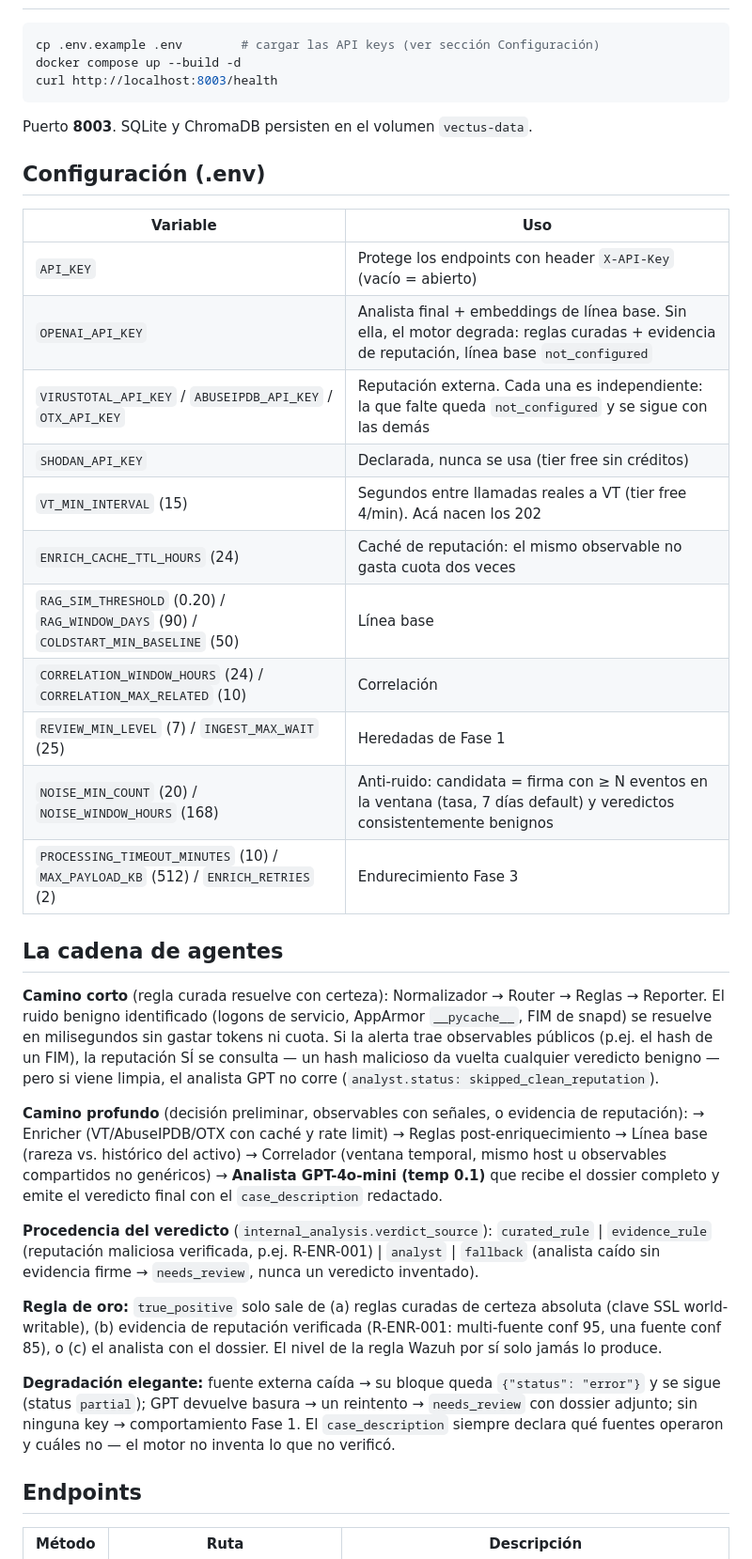
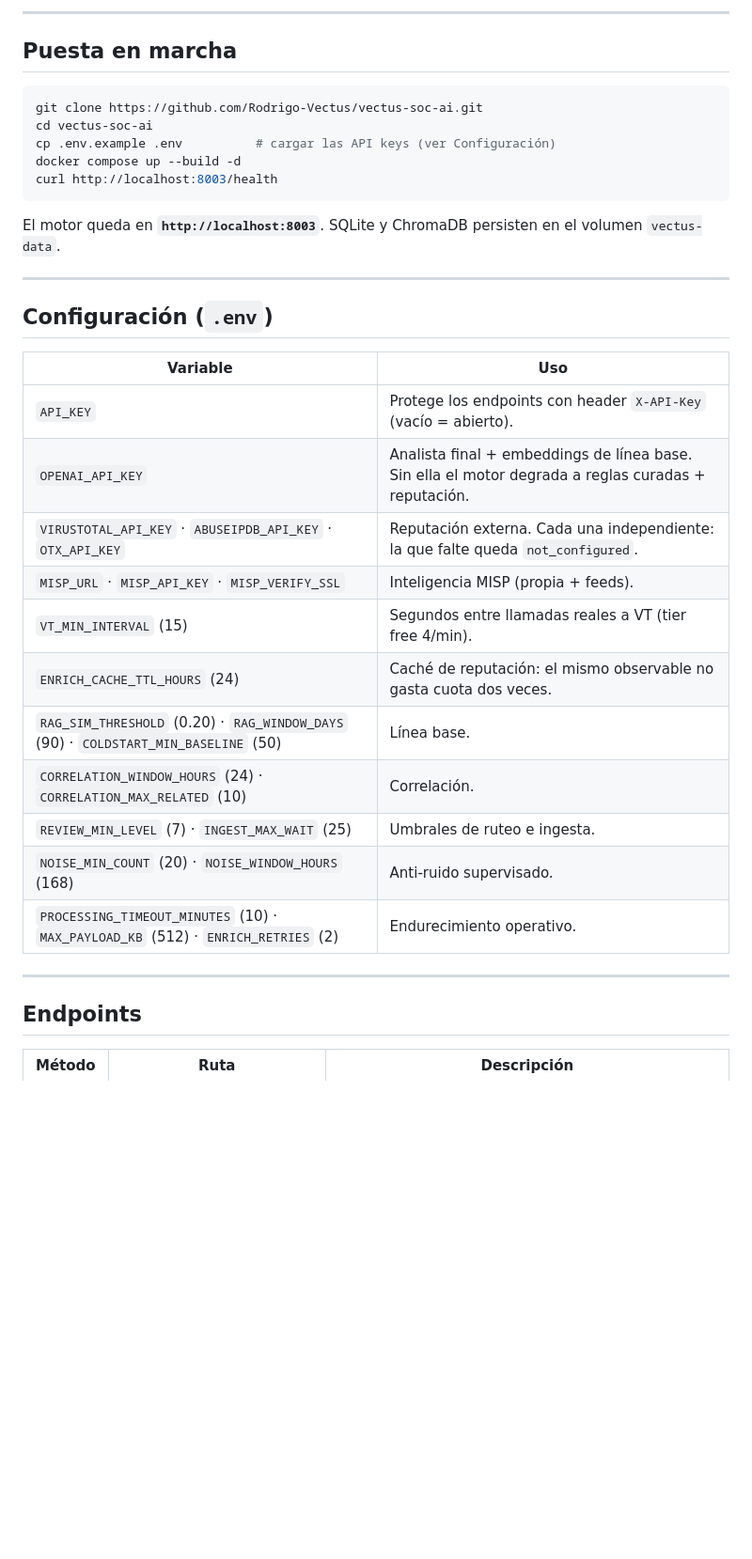
Before and after one commit to Rodrigo-Vectus/vectus-soc-ai, a Markdown page: README.md, the part around one of its changes. Shown at 94% size. Rendered like a GitHub page; blank space fills up the shorter version.

````diff
--- a/README.md
+++ b/README.md
@@ -8,39 +135,36 @@ Motor de inteligencia para SOC: API REST pura, multi-agente, que recibe alertas
+---
+
+## Puesta en marcha
 
 ```bash
-cp .env.example .env        # cargar las API keys (ver sección Configuración)
+git clone https://github.com/Rodrigo-Vectus/vectus-soc-ai.git
+cd vectus-soc-ai
+cp .env.example .env          # cargar las API keys (ver Configuración)
 docker compose up --build -d
 curl http://localhost:8003/health
 ```
 
-Puerto **8003**. SQLite y ChromaDB persisten en el volumen `vectus-data`.
+El motor queda en **`http://localhost:8003`**. SQLite y ChromaDB persisten en el volumen `vectus-data`.
 
-## Configuración (.env)
+---
+
+## Configuración (`.env`)
 
 | Variable | Uso |
 |----------|-----|
-| `API_KEY` | Protege los endpoints con header `X-API-Key` (vacío = abierto) |
-| `OPENAI_API_KEY` | Analista final + embeddings de línea base. Sin ella, el motor degrada: reglas curadas + evidencia de reputación, línea base `not_configured` |
-| `VIRUSTOTAL_API_KEY` / `ABUSEIPDB_API_KEY` / `OTX_API_KEY` | Reputación externa. Cada una es independiente: la que falte queda `not_configured` y se sigue con las demás |
-| `SHODAN_API_KEY` | Declarada, nunca se usa (tier free sin créditos) |
-| `VT_MIN_INTERVAL` (15) | Segundos entre llamadas reales a VT (tier free 4/min). Acá nacen los 202 |
-| `ENRICH_CACHE_TTL_HOURS` (24) | Caché de reputación: el mismo observable no gasta cuota dos veces |
-| `RAG_SIM_THRESHOLD` (0.20) / `RAG_WINDOW_DAYS` (90) / `COLDSTART_MIN_BASELINE` (50) | Línea base |
-| `CORRELATION_WINDOW_HOURS` (24) / `CORRELATION_MAX_RELATED` (10) | Correlación |
-| `REVIEW_MIN_LEVEL` (7) / `INGEST_MAX_WAIT` (25) | Heredadas de Fase 1 |
-| `NOISE_MIN_COUNT` (20) / `NOISE_WINDOW_HOURS` (168) | Anti-ruido: candidata = firma con ≥ N eventos en la ventana (tasa, 7 días default) y veredictos consistentemente benignos |
-| `PROCESSING_TIMEOUT_MINUTES` (10) / `MAX_PAYLOAD_KB` (512) / `ENRICH_RETRIES` (2) | Endurecimiento Fase 3 |
+| `API_KEY` | Protege los endpoints con header `X-API-Key` (vacío = abierto). |
+| `OPENAI_API_KEY` | Analista final + embeddings de línea base. Sin ella el motor degrada a reglas curadas + reputación. |
+| `VIRUSTOTAL_API_KEY` · `ABUSEIPDB_API_KEY` · `OTX_API_KEY` | Reputación externa. Cada una independiente: la que falte queda `not_configured`. |
+| `MISP_URL` · `MISP_API_KEY` · `MISP_VERIFY_SSL` | Inteligencia MISP (propia + feeds). |
+| `VT_MIN_INTERVAL` (15) | Segundos entre llamadas reales a VT (tier free 4/min). |
+| `ENRICH_CACHE_TTL_HOURS` (24) | Caché de reputación: el mismo observable no gasta cuota dos veces. |
+| `RAG_SIM_THRESHOLD` (0.20) · `RAG_WINDOW_DAYS` (90) · `COLDSTART_MIN_BASELINE` (50) | Línea base. |
+| `CORRELATION_WINDOW_HOURS` (24) · `CORRELATION_MAX_RELATED` (10) | Correlación. |
+| `REVIEW_MIN_LEVEL` (7) · `INGEST_MAX_WAIT` (25) | Umbrales de ruteo e ingesta. |
+| `NOISE_MIN_COUNT` (20) · `NOISE_WINDOW_HOURS` (168) | Anti-ruido supervisado. |
+| `PROCESSING_TIMEOUT_MINUTES` (10) · `MAX_PAYLOAD_KB` (512) · `ENRICH_RETRIES` (2) | Endurecimiento operativo. |
 
-## La cadena de agentes
-
-**Camino corto** (regla curada resuelve con certeza): Normalizador → Router → Reglas → Reporter. El ruido benigno identificado (logons de servicio, AppArmor `__pycache__`, FIM de snapd) se resuelve en milisegundos sin gastar tokens ni cuota. Si la alerta trae observables públicos (p.ej. el hash de un FIM), la reputación SÍ se consulta — un hash malicioso da vuelta cualquier veredicto benigno — pero si viene limpia, el analista GPT no corre (`analyst.status: skipped_clean_reputation`).
-
-**Camino profundo** (decisión preliminar, observables con señales, o evidencia de reputación): → Enricher (VT/AbuseIPDB/OTX con caché y rate limit) → Reglas post-enriquecimiento → Línea base (rareza vs. histórico del activo) → Correlador (ventana temporal, mismo host u observables compartidos no genéricos) → **Analista GPT-4o-mini (temp 0.1)** que recibe el dossier completo y emite el veredicto final con el `case_description` redactado.
-
-**Procedencia del veredicto** (`internal_analysis.verdict_source`): `curated_rule` | `evidence_rule` (reputación maliciosa verificada, p.ej. R-ENR-001) | `analyst` | `fallback` (analista caído sin evidencia firme → `needs_review`, nunca un veredicto inventado).
-
-**Regla de oro:** `true_positive` solo sale de (a) reglas curadas de certeza absoluta (clave SSL world-writable), (b) evidencia de reputación verificada (R-ENR-001: multi-fuente conf 95, una fuente conf 85), o (c) el analista con el dossier. El nivel de la regla Wazuh por sí solo jamás lo produce.
-
-**Degradación elegante:** fuente externa caída → su bloque queda `{"status": "error"}` y se sigue (status `partial`); GPT devuelve basura → un reintento → `needs_review` con dossier adjunto; sin ninguna key → comportamiento Fase 1. El `case_description` siempre declara qué fuentes operaron y cuáles no — el motor no inventa lo que no verificó.
+---
 
 ## Endpoints
 
````
Also changed, not shown: other parts of README.md (+153 -37 lines), docs/logo_vectus.png (added).
